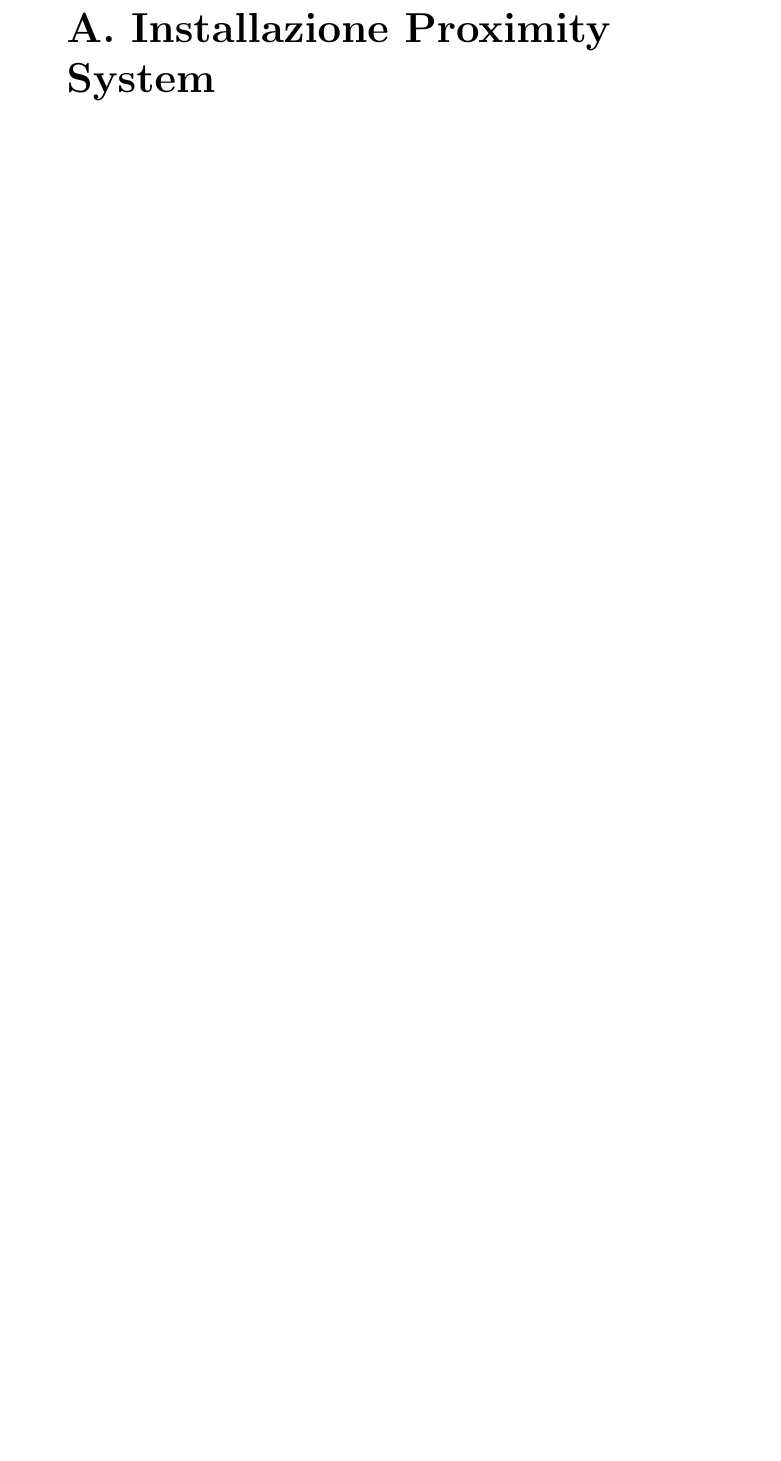
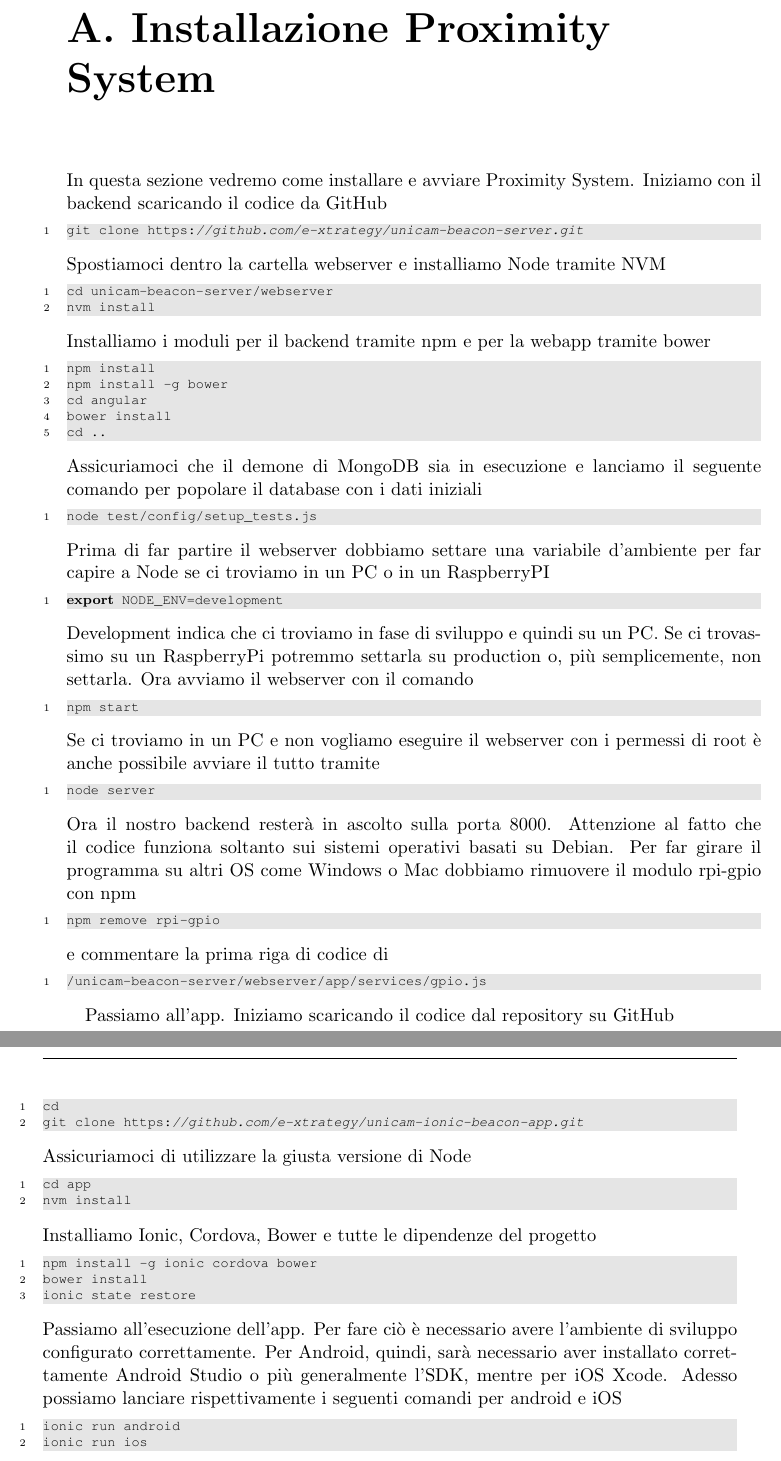
Before and after one commit to save91/tesi_2016, a LaTeX thesis (tesi.tex, which reads installazione.tex, unicam_thesis.cls): part of page 53 of 58 before the commit and two parts of pages 53 and 54 of 63 after it, the two joined at a grey line, cut so that both start at the same text, the shorter picture padded with empty space. Compiled offline with pdfLaTeX.

Commit message:
aggiunte appendici

```diff
--- a/installazione.tex
+++ b/installazione.tex
@@ -1 +1,74 @@
 \chapter{Installazione Proximity System}
+
+In questa sezione vedremo come installare e avviare Proximity System.
+Iniziamo con il backend scaricando il codice da GitHub
+\begin{lstlisting}[style=JavaScriptCode]
+git clone https://github.com/e-xtrategy/unicam-beacon-server.git
+\end{lstlisting}
+Spostiamoci dentro la cartella webserver e installiamo Node tramite NVM
+\begin{lstlisting}[style=JavaScriptCode]
+cd unicam-beacon-server/webserver
+nvm install
+\end{lstlisting}
+Installiamo i moduli per il backend tramite npm e per la webapp tramite bower
+\begin{lstlisting}[style=JavaScriptCode]
+npm install
+npm install -g bower
+cd angular
+bower install
+cd ..
+\end{lstlisting}
+Assicuriamoci che il demone di MongoDB sia in esecuzione e lanciamo il seguente comando per popolare il database con i dati iniziali
+\begin{lstlisting}[style=JavaScriptCode]
+node test/config/setup_tests.js
+\end{lstlisting}
+Prima di far partire il webserver dobbiamo settare una variabile d'ambiente per far capire a Node se ci troviamo in un PC o in un RaspberryPI
+\begin{lstlisting}[style=JavaScriptCode]
+export NODE_ENV=development
+\end{lstlisting}
+Development indica che ci troviamo in fase di sviluppo e quindi su un PC.
+Se ci trovassimo su un RaspberryPi potremmo settarla su production o, più semplicemente, non settarla.
+Ora avviamo il webserver con il comando
+\begin{lstlisting}[style=JavaScriptCode]
+npm start
+\end{lstlisting}
+Se ci troviamo in un PC e non vogliamo eseguire il webserver con i permessi di root è anche possibile avviare il tutto tramite
+\begin{lstlisting}[style=JavaScriptCode]
+node server
+\end{lstlisting}
+Ora il nostro backend resterà in ascolto sulla porta 8000.
+Attenzione al fatto che il codice funziona soltanto sui sistemi operativi basati su Debian.
+Per far girare il programma su altri OS come Windows o Mac dobbiamo rimuovere il modulo rpi-gpio con npm
+\begin{lstlisting}[style=JavaScriptCode]
+npm remove rpi-gpio
+\end{lstlisting}
+e commentare la prima riga di codice di
+\begin{lstlisting}[style=JavaScriptCode]
+/unicam-beacon-server/webserver/app/services/gpio.js
+\end{lstlisting}
+
+Passiamo all'app.
+Iniziamo scaricando il codice dal repository su GitHub
+\begin{lstlisting}[style=JavaScriptCode]
+cd
+git clone https://github.com/e-xtrategy/unicam-ionic-beacon-app.git
+\end{lstlisting}
+Assicuriamoci di utilizzare la giusta versione di Node
+\begin{lstlisting}[style=JavaScriptCode]
+cd app
+nvm install
+\end{lstlisting}
+Installiamo Ionic, Cordova, Bower e tutte le dipendenze del progetto
+\begin{lstlisting}[style=JavaScriptCode]
+npm install -g ionic cordova bower
+bower install
+ionic state restore
+\end{lstlisting}
+Passiamo all'esecuzione dell'app.
+Per fare ciò è necessario avere l'ambiente di sviluppo configurato correttamente.
+Per Android, quindi, sarà necessario aver installato correttamente Android Studio o più generalmente l'SDK, mentre per iOS Xcode.
+Adesso possiamo lanciare rispettivamente i seguenti comandi per android e iOS
+\begin{lstlisting}[style=JavaScriptCode]
+ionic run android
+ionic run ios
+\end{lstlisting}
--- a/tesi.tex
+++ b/tesi.tex
@@ -27,7 +27,7 @@
 \newtheorem{definizione}{Definizione}[chapter] \theoremstyle{plain}
 \newtheorem{teorema}{Teorema}[chapter]
 
-\graphicspath{{Grafici/},{Immagini/}}
+\graphicspath{{Screenshot/},{Immagini/}}
 \bibliography{biblio.bib}
 \begin{document}
 
--- a/unicam_thesis.cls
+++ b/unicam_thesis.cls
@@ -53,7 +53,7 @@
 \RequirePackage{amsmath}%
 \RequirePackage{amsthm}%
 \RequirePackage[pdftex,bookmarks=true,colorlinks=true,linkcolor=black]{hyperref}%
-\RequirePackage{subfigure}%
+\RequirePackage{subfig}%
 \RequirePackage{xspace}%
 \RequirePackage{array}%
 \RequirePackage{times}%
```
Also changed, not shown: il_codice.tex (added, +1 -0 lines), ringraziamenti.tex (added, +1 -0 lines), scelta_tecnologica.tex (+4 -4 lines), screenshot.tex (+61 -0 lines), Screenshot/dispositivi.png (added), Screenshot/gpio.png (added), Screenshot/ionic_beacon.png (added), Screenshot/ionic_dispositivi.png (added), Screenshot/ionic_login.png (added), Screenshot/ionic_registrazione.png (added), Screenshot/ionic_ricerca.png (added), Screenshot/ionic_start.png (added), Screenshot/login.png (added), Screenshot/operazioni.png (added), 3 more files.
